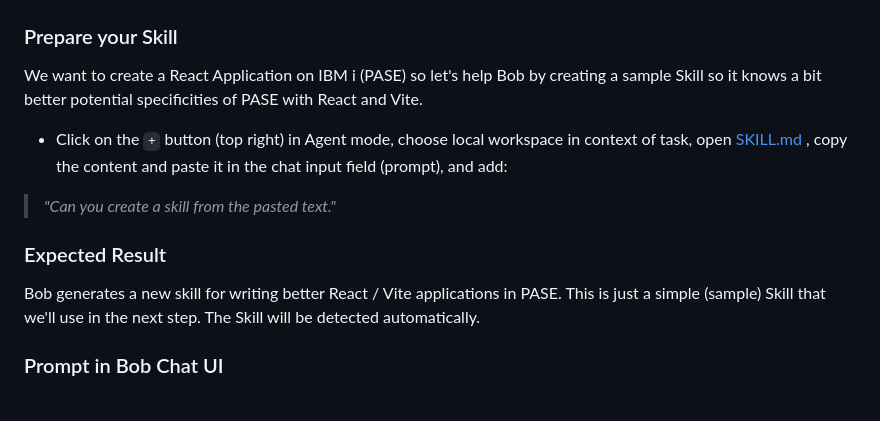
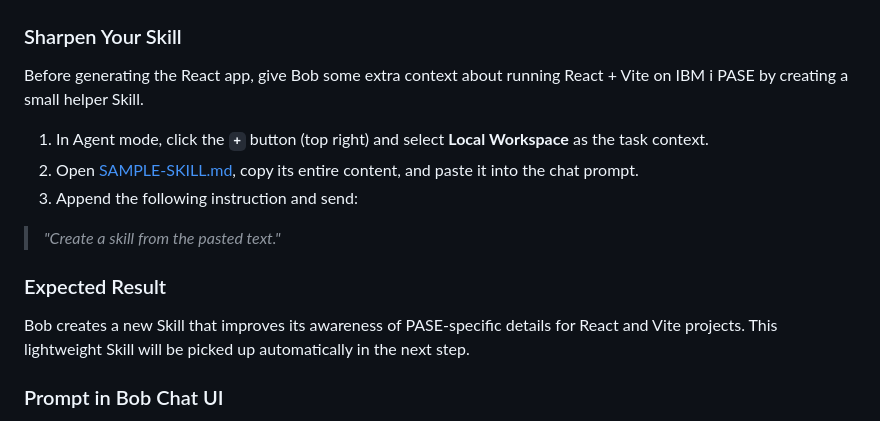
Before and after one commit to bmarolleau/flight400-demo, a Markdown page: README.md, the part around the change. Drawn GitHub-style.

Commit message:
fixing Skill part

```diff
--- a/README.md
+++ b/README.md
@@ -123,17 +123,19 @@ The Save File `FLGHT400.FILE` contains the code, programs, database files etc. E
 
 ![Flight400 React agentic demo](pics/Flight-react-agentic.png)
 
-### Prepare your Skill
+### Sharpen Your Skill
 
-We want to create a React Application on IBM i (PASE) so let's help Bob by creating a sample Skill so it knows a bit better potential specificities of PASE with React and Vite.
+Before generating the React app, give Bob some extra context about running React + Vite on IBM i PASE by creating a small helper Skill.
 
-- Click on the `+` button (top right) in Agent mode, choose local workspace in context of task, open [SKILL.md](./SAMPLE-SKILL.md) , copy the content and paste it in the chat input field (prompt), and add:
+1. In Agent mode, click the **`+`** button (top right) and select **Local Workspace** as the task context.
+2. Open [SAMPLE-SKILL.md](./SAMPLE-SKILL.md), copy its entire content, and paste it into the chat prompt.
+3. Append the following instruction and send:
 
-> *"Can you create a skill from the pasted text."*
+> *"Create a skill from the pasted text."*
 
 ### Expected Result
 
-Bob generates a new skill for writing better React / Vite applications in PASE. This is just a simple (sample) Skill that we'll use in the next step. The Skill will be detected automatically.
+Bob creates a new Skill that improves its awareness of PASE-specific details for React and Vite projects. This lightweight Skill will be picked up automatically in the next step.
 
 ### Prompt in Bob Chat UI
 
```
